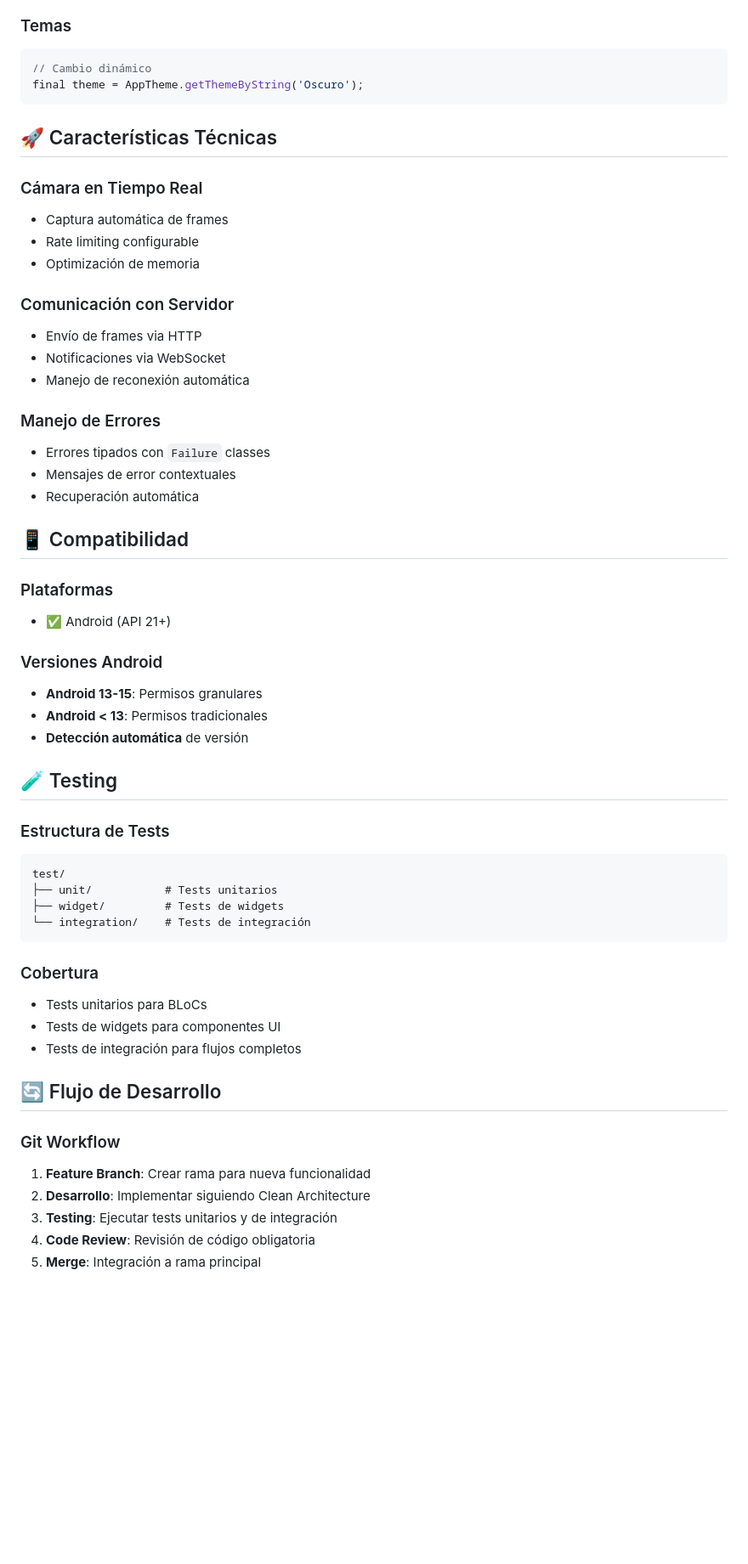
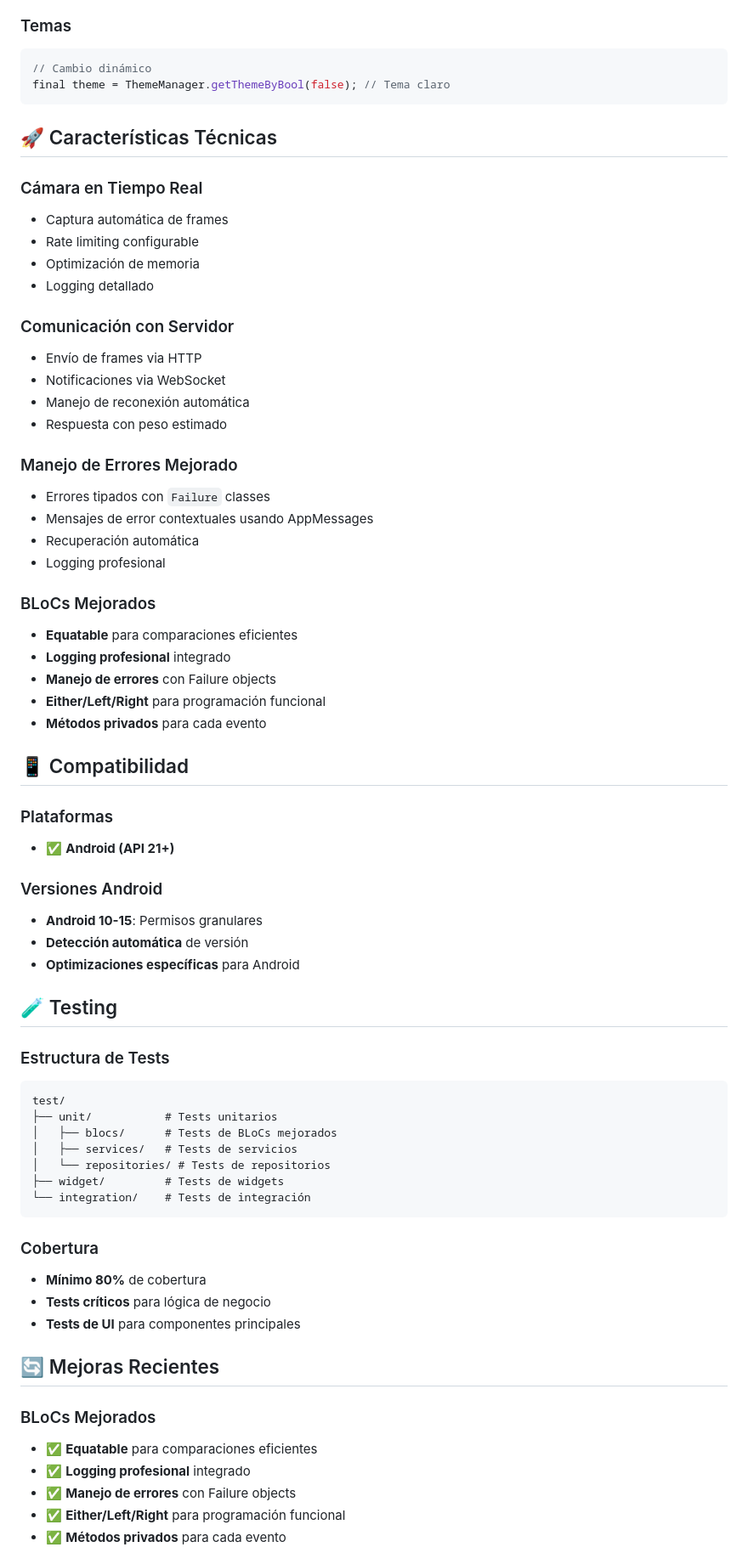
Before and after one commit to Angello-27/bovino, a Markdown page: README.md, the part around one of its changes. Shown at 85% size. GitHub-like rendering; blank space fills up the shorter version.

````diff
--- a/README.md
+++ b/README.md
@@ -162,7 +189,7 @@ AppRouter.goToHome(context);
 ### Temas
 ```dart
 // Cambio dinámico
-final theme = AppTheme.getThemeByString('Oscuro');
+final theme = ThemeManager.getThemeByBool(false); // Tema claro
 ```
 
 ## 🚀 Características Técnicas
@@ -171,26 +198,36 @@ final theme = AppTheme.getThemeByString('Oscuro');
 - Captura automática de frames
 - Rate limiting configurable
 - Optimización de memoria
+- Logging detallado
 
 ### Comunicación con Servidor
 - Envío de frames via HTTP
 - Notificaciones via WebSocket
 - Manejo de reconexión automática
+- Respuesta con peso estimado
 
-### Manejo de Errores
+### Manejo de Errores Mejorado
 - Errores tipados con `Failure` classes
-- Mensajes de error contextuales
+- Mensajes de error contextuales usando AppMessages
 - Recuperación automática
+- Logging profesional
+
+### BLoCs Mejorados
+- **Equatable** para comparaciones eficientes
+- **Logging profesional** integrado
+- **Manejo de errores** con Failure objects
+- **Either/Left/Right** para programación funcional
+- **Métodos privados** para cada evento
 
 ## 📱 Compatibilidad
 
 ### Plataformas
-- ✅ Android (API 21+)
+- ✅ **Android (API 21+)**
 
 ### Versiones Android
-- **Android 13-15**: Permisos granulares
-- **Android < 13**: Permisos tradicionales
+- **Android 10-15**: Permisos granulares
 - **Detección automática** de versión
+- **Optimizaciones específicas** para Android
 
 ## 🧪 Testing
 
@@ -198,21 +235,24 @@ final theme = AppTheme.getThemeByString('Oscuro');
 ```
 test/
 ├── unit/           # Tests unitarios
+│   ├── blocs/      # Tests de BLoCs mejorados
+│   ├── services/   # Tests de servicios
+│   └── repositories/ # Tests de repositorios
 ├── widget/         # Tests de widgets
 └── integration/    # Tests de integración
 ```
 
 ### Cobertura
-- Tests unitarios para BLoCs
-- Tests de widgets para componentes UI
-- Tests de integración para flujos completos
+- **Mínimo 80%** de cobertura
+- **Tests críticos** para lógica de negocio
+- **Tests de UI** para componentes principales
 
-## 🔄 Flujo de Desarrollo
+## 🔄 Mejoras Recientes
 
-### Git Workflow
-1. **Feature Branch**: Crear rama para nueva funcionalidad
-2. **Desarrollo**: Implementar siguiendo Clean Architecture
-3. **Testing**: Ejecutar tests unitarios y de integración
-4. **Code Review**: Revisión de código obligatoria
-5. **Merge**: Integración a rama principal
+### BLoCs Mejorados
+- ✅ **Equatable** para comparaciones eficientes
+- ✅ **Logging profesional** integrado
+- ✅ **Manejo de errores** con Failure objects
+- ✅ **Either/Left/Right** para programación funcional
+- ✅ **Métodos privados** para cada evento
 
````
Also changed, not shown: other parts of README.md (+71 -109 lines), docs/ARQUITECTURA.md (+81 -33 lines), docs/REGLAS_DESARROLLO.md (+79 -22 lines).
